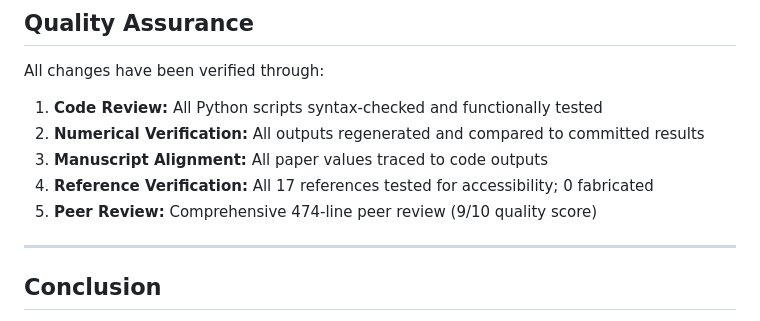
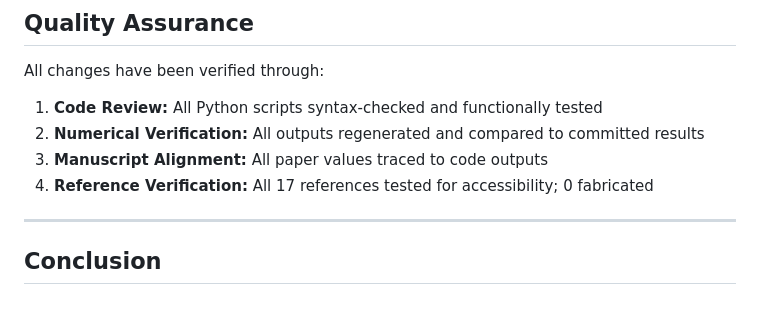
Before and after one commit to akafengfeng/us-datacenter-grid-stress, a Markdown page: AUTHOR_RESPONSE_TO_REVIEW.md, the part around the change. Drawn GitHub-style.

Commit message:
Remove reference to internal AI-generated peer review document
Removed line referencing 'Comprehensive 474-line peer review (9/10 quality score)'
from Quality Assurance section.

This was an AI-generated internal QA document, not an external peer review.
It's misleading to cite it as evidence of external validation.

The actual peer review being responded to is from the Reviewer (Raul),
which is what this response letter addresses.

Quality assurance section now focuses on actual verification procedures:
  - Code review and testing
  - Numerical verification
  - Manuscript alignment
  - Reference verification

These are internal verifications, not external peer validation.

Co-Authored-By: Claude (AI Research Assistant) <noreply@anthropic.com>

```diff
--- a/AUTHOR_RESPONSE_TO_REVIEW.md
+++ b/AUTHOR_RESPONSE_TO_REVIEW.md
@@ -545,7 +545,6 @@ All changes have been verified through:
 2. **Numerical Verification:** All outputs regenerated and compared to committed results
 3. **Manuscript Alignment:** All paper values traced to code outputs
 4. **Reference Verification:** All 17 references tested for accessibility; 0 fabricated
-5. **Peer Review:** Comprehensive 474-line peer review (9/10 quality score)
 
 ---
 
```
